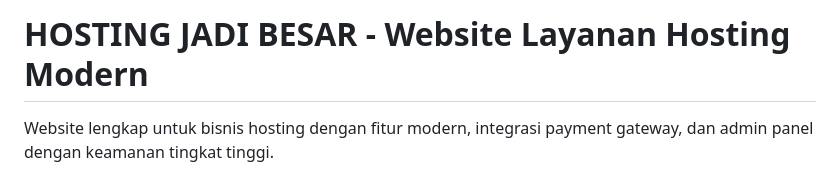
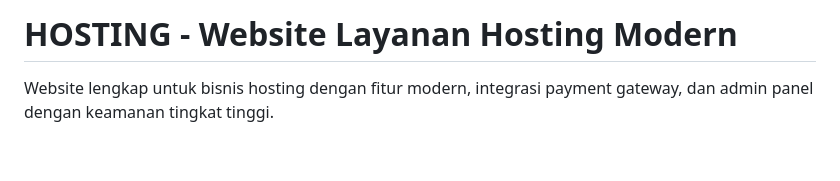
Before and after one commit to bapaknya8766272/apalah, a Markdown page: README.md, the part around the change. Drawn GitHub-style; blank space fills up the shorter version.

Commit message:
Update project title in README

```diff
--- a/README.md
+++ b/README.md
@@ -1,4 +1,4 @@
-# HOSTING JADI BESAR - Website Layanan Hosting Modern
+# HOSTING - Website Layanan Hosting Modern
 
 Website lengkap untuk bisnis hosting dengan fitur modern, integrasi payment gateway, dan admin panel dengan keamanan tingkat tinggi.
 
```
